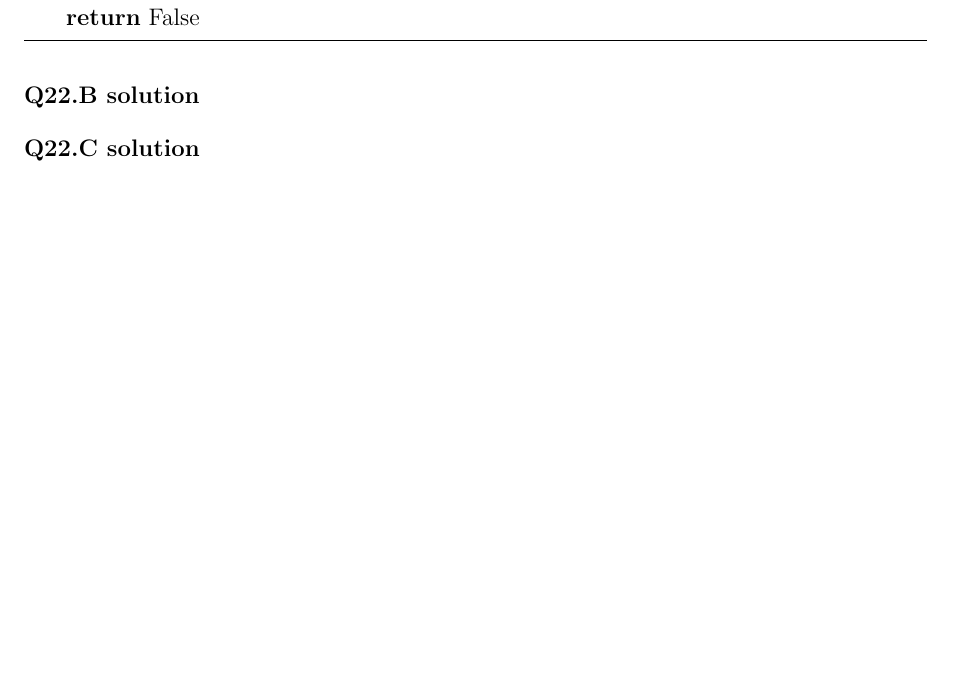
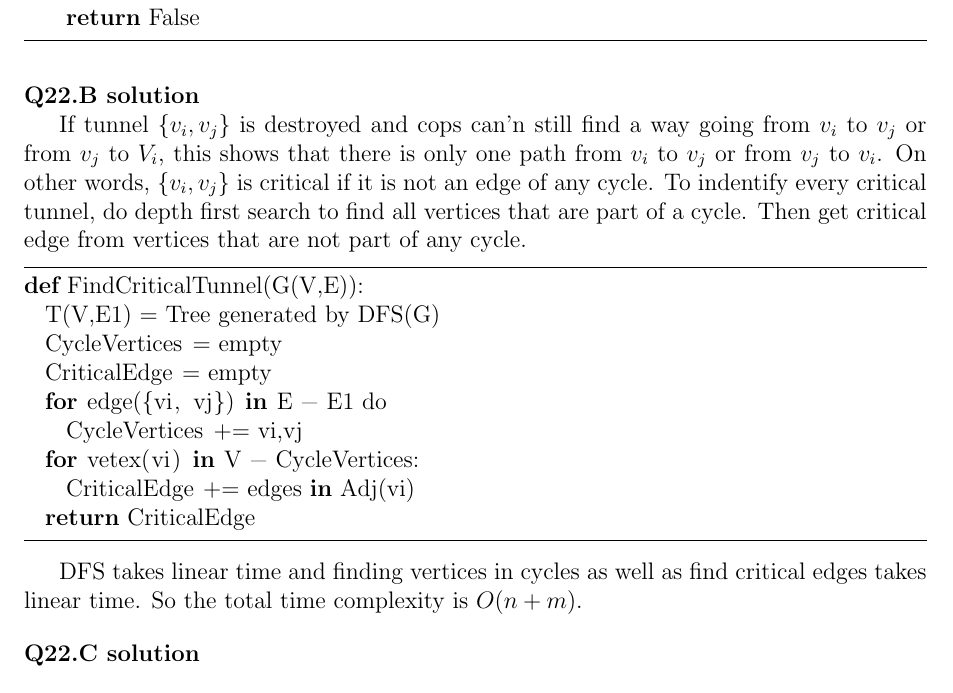
Before and after one commit to hthuz/ece374, a LaTeX problem sheet (hw8/hw8_sol.tex): part of the page before the commit and part of page 1 of 2 after it, cut so that both start at the same text, the shorter picture padded with empty space. Compiled offline with pdfLaTeX.

Commit message:
Add: Q22.B

```diff
--- a/hw8/hw8_sol.tex
+++ b/hw8/hw8_sol.tex
@@ -75,6 +75,22 @@ Represent the underground tunnel system as a connected undirected graph $G = (V,
 
 \question{22.B}
 
+If tunnel $\{v_i, v_j\}$ is destroyed and cops can'n still find a way going from $v_i$ to $v_j$ or from $v_j$ to $V_i$, this shows that there is only one path from $v_i$ to $v_j$ or from $v_j$ to $v_i$. On other words, $\{v_i, v_j\}$ is critical if it is not an edge of any cycle. To indentify every critical tunnel, do depth first search to find all vertices that are part of a cycle. Then get critical edge from vertices that are not part of any cycle.
+
+\begin{lstlisting}
+def FindCriticalTunnel(G(V,E)):
+  T(V,E1) = Tree generated by DFS(G)
+  CycleVertices = empty
+  CriticalEdge = empty
+  for edge({vi, vj}) in E - E1 do
+    CycleVertices += vi,vj
+  for vetex(vi) in V - CycleVertices:
+    CriticalEdge += edges in Adj(vi)
+  return CriticalEdge
+\end{lstlisting}
+
+DFS takes linear time and finding vertices in cycles as well as find critical edges takes linear time. So the total time complexity is $O(n + m)$.
+
 \question{22.C}
 
 
```
Also changed, not shown: 1 other file.
